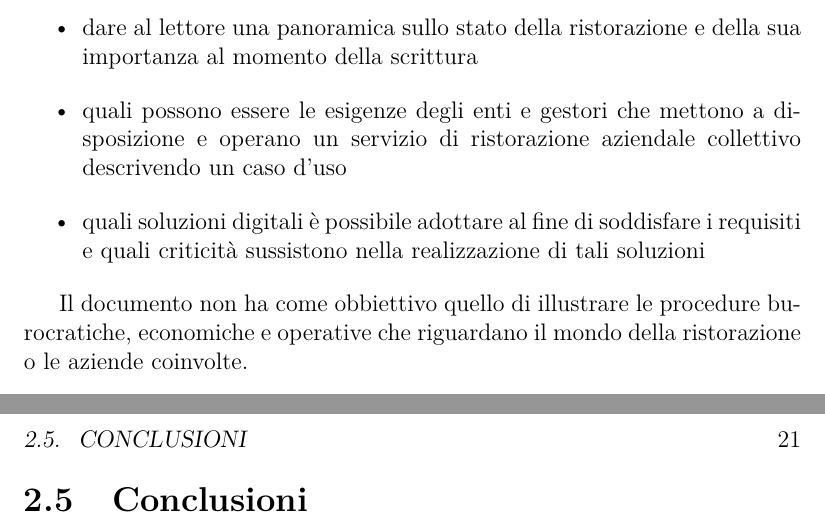
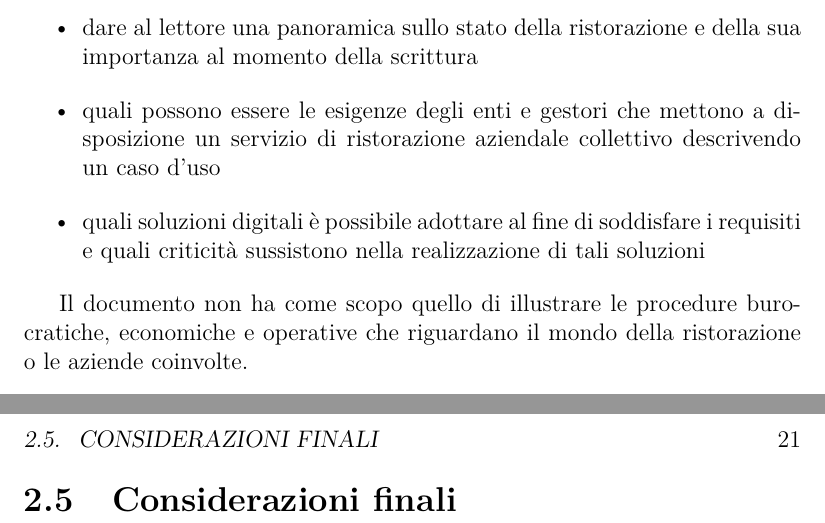
Before and after one commit to nicolasvac/bachelor-degree-thesis, a LaTeX book (elaborato.tex): two parts of pages 5 and 21 of 27, joined at a grey line, cut so that both start at the same text. Compiled offline with pdfLaTeX.

Commit message:
Altre correzioni

```diff
--- a/elaborato.tex
+++ b/elaborato.tex
@@ -38,11 +38,11 @@
 Questo documento ha come obbiettivi:
 \begin{itemize}
 	\item dare al lettore una panoramica sullo stato della ristorazione e della sua importanza al momento della scrittura
-	\item quali possono essere le esigenze degli enti e gestori che mettono a disposizione e operano un servizio di ristorazione aziendale collettivo descrivendo un caso d'uso
+	\item quali possono essere le esigenze degli enti e gestori che mettono a disposizione un servizio di ristorazione aziendale collettivo descrivendo un caso d'uso
 	\item quali soluzioni digitali è possibile adottare al fine di soddisfare i requisiti e quali criticità sussistono nella realizzazione di tali soluzioni
 \end{itemize}
 
-Il documento non ha come obbiettivo quello di illustrare le procedure burocratiche, economiche e operative che riguardano il mondo della ristorazione o le aziende coinvolte.
+Il documento non ha come scopo quello di illustrare le procedure burocratiche, economiche e operative che riguardano il mondo della ristorazione o le aziende coinvolte.
 
 \section{Panoramica sul mercato della ristorazione}
 
@@ -388,7 +388,7 @@ Passiamo ora a risolvere il problema della riproducibilità. Come spiegato in pr
 \end{algorithmic}
 \end{algorithm}
 
-\section{Conclusioni}
+\section{Considerazioni finali}
 
 \chapter{Terminologie}\label{chap:terminologie}
 
```
Also changed, not shown: elaborato.pdf.
